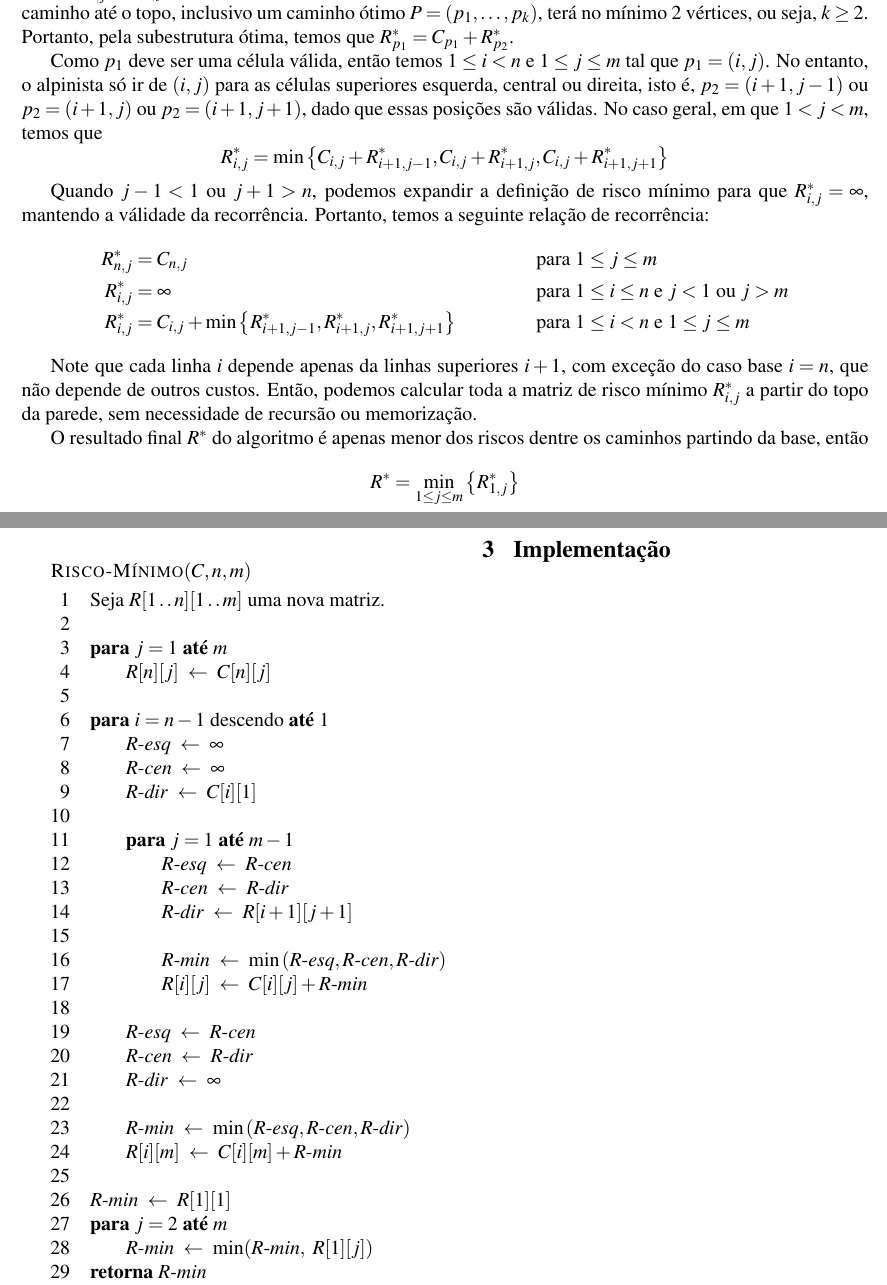
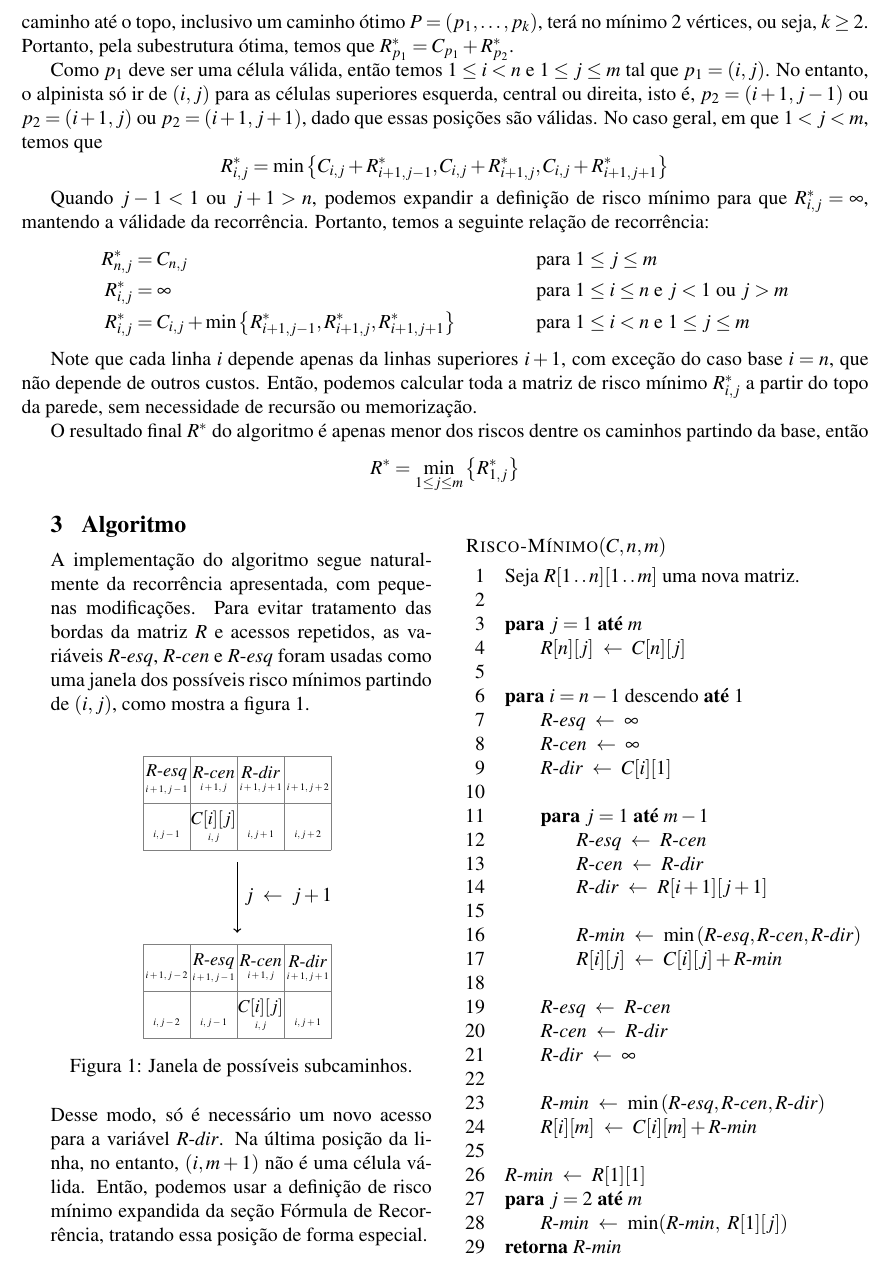
Before and after one commit to marmitar/MC458-Projeto-2, a LaTeX document (relatorio/main.tex, which reads relatorio/acesso.tex, relatorio/texto.tex): two parts of pages 2 and 3 of 3 before the commit and part of page 2 of 2 after it, the two joined at a grey line, cut so that both start at the same text. Compiled offline with pdfLaTeX.

Commit message:
Definição do algoritmo

```diff
--- /dev/null
+++ b/relatorio/acesso.tex
@@ -0,0 +1,26 @@
+\def\passo{0.5}%
+\newcommand{\cell}[2][\vphantom{$\id{R}$}]{\shortstack{\small #1 \\ \tiny $#2$}}%
+\def\chave#1{[#1]}
+\begin{tikzpicture}
+    \draw[step=\passo*2cm,color=gray] (-4*\passo,0*\passo) grid (4*\passo,4*\passo);
+    \node at (-3*\passo,+3*\passo) {\cell[$\id{R-esq}$]{i+1,j-1}};
+    \node at (-1*\passo,+3*\passo) {\cell[$\id{R-cen}$]{i+1,j}};
+    \node at (+1*\passo,+3*\passo) {\cell[$\id{R-dir}$]{i+1,j+1}};
+    \node at (+3*\passo,+3*\passo) {\cell{i+1,j+2}};
+    \node at (-3*\passo,+1*\passo) {\cell{i,j-1}};
+    \node at (-1*\passo,+1*\passo) {\cell[$C\chave{i}\chave{j}$]{i,j}};
+    \node at (+1*\passo,+1*\passo) {\cell{i,j+1}};
+    \node at (+3*\passo,+1*\passo) {\cell{i,j+2}};
+
+    \draw [thick,->] (0*\passo, 0 *\passo - 0.5*\passo) -- (0*\passo, -4*\passo + 0.5*\passo) node[midway, right] {$j \gets j + 1$};
+
+    \draw[step=\passo*2cm,color=gray] (-4*\passo,-8*\passo) grid (4*\passo,-4*\passo);
+    \node at (-3*\passo,-5*\passo) {\cell{i+1,j-2}};
+    \node at (-1*\passo,-5*\passo) {\cell[$\id{R-esq}$]{i+1,j-1}};
+    \node at (+1*\passo,-5*\passo) {\cell[$\id{R-cen}$]{i+1,j}};
+    \node at (+3*\passo,-5*\passo) {\cell[$\id{R-dir}$]{i+1,j+1}};
+    \node at (-3*\passo,-7*\passo) {\cell{i,j-2}};
+    \node at (-1*\passo,-7*\passo) {\cell{i,j-1}};
+    \node at (+1*\passo,-7*\passo) {\cell[$C\chave{i}\chave{j}$]{i,j}};
+    \node at (+3*\passo,-7*\passo) {\cell{i,j+1}};
+\end{tikzpicture}
--- a/relatorio/main.tex
+++ b/relatorio/main.tex
@@ -22,13 +22,13 @@
 % url linking problems
 \def\url#1{\href{#1}{\texttt{#1}}}
 % vermelho
-\def\red#1{\textcolor{red}{#1}}
+\def\alert#1{\textcolor{red}{#1}}
 
 \def\lmref#1{\thmref[lema ]{#1}}
 
 \usepackage{xparse, caption, booktabs}
 \usepackage[hidelinks]{hyperref}
-\usepackage[nameinlink, brazilian]{cleveref}
+\usepackage[noabbrev, nameinlink, brazilian]{cleveref}
 \crefformat{equation}{#2eq.~#1#3}
 \crefformat{definition}{#2def.~#1#3}
 \crefformat{proof}{#2dem.~#1#3}
@@ -92,7 +92,9 @@
     \vskip1em
 }
 
-\usepackage{clrscode3e, wrapfig}
+\usepackage{clrscode3e, wrapfig, tikz}
+\usetikzlibrary{automata,positioning}
+\newcommand{\sectionbreak}{}
 \def\gets{~\leftarrow~}
 
 % \usepackage{showframe}
--- a/relatorio/texto.tex
+++ b/relatorio/texto.tex
@@ -47,3 +48,4 @@ Um alpinista deve escalar uma parede representada por uma grade $n \times m$, em
+\end{samepage}
 
 Podemos notar que o caminho nas células do topo com risco mínimo devem ter apenas a própria célula, então, $R^*_{n, j} = C_{n, j}$  para $1 \leq j \leq m$. Agora, para as células que não estão no topo, vamos ter que qualquer caminho até o topo, inclusivo um caminho ótimo $P = \left(p_1, \ldots, p_k\right)$, terá no mínimo 2 vértices, ou seja, $k \geq 2$. Portanto, pela subestrutura ótima, temos que $R^*_{p_1} = C_{p_1} + R^*_{p_2}$.
 
@@ -66,7 +68,36 @@ O resultado final $R^*$ do algoritmo é apenas menor dos riscos dentre os caminh
     R^* = \min_{1 \leq j \leq m}\left\{R^*_{1, j}\right\}
 \]
 
-\begin{minipage}[t]{0.5\textwidth}
+\begin{minipage}[t]{0.45\textwidth}
+    \section{Algoritmo}
+
+    A implementação do algoritmo segue naturalmente da recorrência apresentada, com pequenas modificações. Para evitar tratamento das bordas da matriz $R$ e acessos repetidos, as variáveis $\id{R-esq}$, $\id{R-cen}$ e $\id{R-esq}$ foram usadas como uma janela dos possíveis risco mínimos partindo de $(i, j)$, como mostra a \cref{fig:janela}.
+
+    \vskip1em
+    ~
+
+    \begin{minipage}{\textwidth}
+        \centering
+        \begingroup
+            \input{acesso}
+        \endgroup
+        \captionof{figure}{Janela de possíveis subcaminhos.}
+        \label{fig:janela}
+
+        ~
+    \end{minipage}
+
+    ~
+
+    Desse modo, só é necessário um novo acesso para a variável $\id{R-dir}$. Na última posição da linha, no entanto, $(i, m + 1)$ não é uma célula válida. Então, podemos usar a definição de risco mínimo expandida da seção \nameref{sec:formrec}, tratando essa posição de forma especial.
+
+    % Acumulador? $\infty$ em C, \texttt{uint8\_t} e \mintinline{c}{uint16_t}. Row MAJOR, $n \cdot m = 0 \leftrightarrow n = 0 \lor m = 0$. \alert{kw FIM?}. Testes: $C_{i, j} \leq 99 < 2^{8}$ e $n \leq 100$, então
+    % \[
+    %     \sum_{i = 1}^n \max_{1 \leq j \leq m}\left\{C_{i, j}\right\} \leq \sum_{i = 1}^n 99 \leq 9900 < 2^{16}
+    % \]
+\end{minipage}%
+\hfill%
+\begin{minipage}[t]{0.47\textwidth}
     \begin{codebox}
         \Procname{$\proc{Risco-Mínimo}(C, n, m)$}
         \li Seja $R[1 \twodots n][1 \twodots m]$ uma nova matriz.
@@ -107,8 +138,4 @@ O resultado final $R^*$ do algoritmo é apenas menor dos riscos dentre os caminh
             \End
         \li \kw{retorna} $\id{R-min}$
     \end{codebox}
-\end{minipage}%
-\hfill%
-\begin{minipage}[t]{0.45\textwidth}
-    \section{Implementação}
 \end{minipage}
```
Also changed, not shown: relatorio/texto.tex (3 more changed lines).
